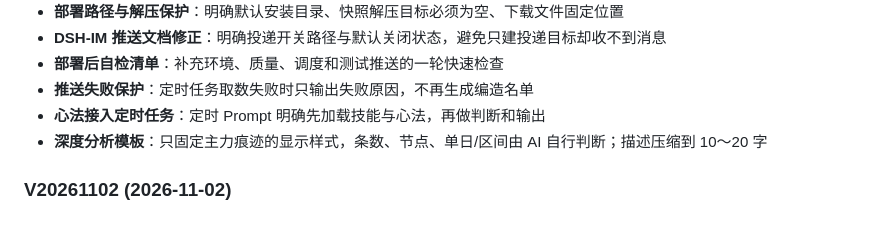
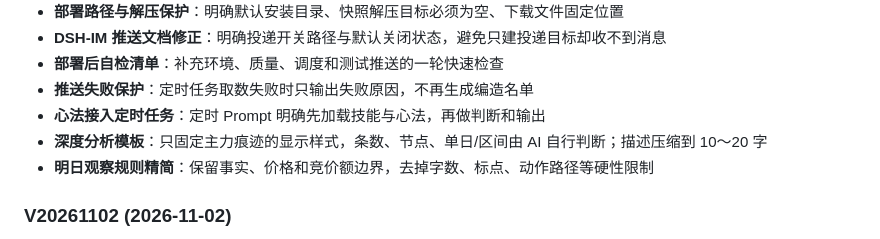
Before and after one commit to 68110923/xunlongjue-doc, a Markdown page: README.md, the part around the change. Rendered like a GitHub page.

Commit message:
auto sync: xunlongjue-pro@98a8f40

```diff
--- a/README.md
+++ b/README.md
@@ -157,6 +157,7 @@ xlp 核心层（写表）──┤
 - **推送失败保护**：定时任务取数失败时只输出失败原因，不再生成编造名单
 - **心法接入定时任务**：定时 Prompt 明确先加载技能与心法，再做判断和输出
 - **深度分析模板**：只固定主力痕迹的显示样式，条数、节点、单日/区间由 AI 自行判断；描述压缩到 10～20 字
+- **明日观察规则精简**：保留事实、价格和竞价额边界，去掉字数、标点、动作路径等硬性限制
 
 ### V20261102 (2026-11-02)
 - **回测 7 日最佳口径修正**：买入价取推送日（竞价日）开盘价，窗口改为买入日之后 7 个交易日内的最高价；买入当天不能卖、不计入；不足 7 个取已有
```
